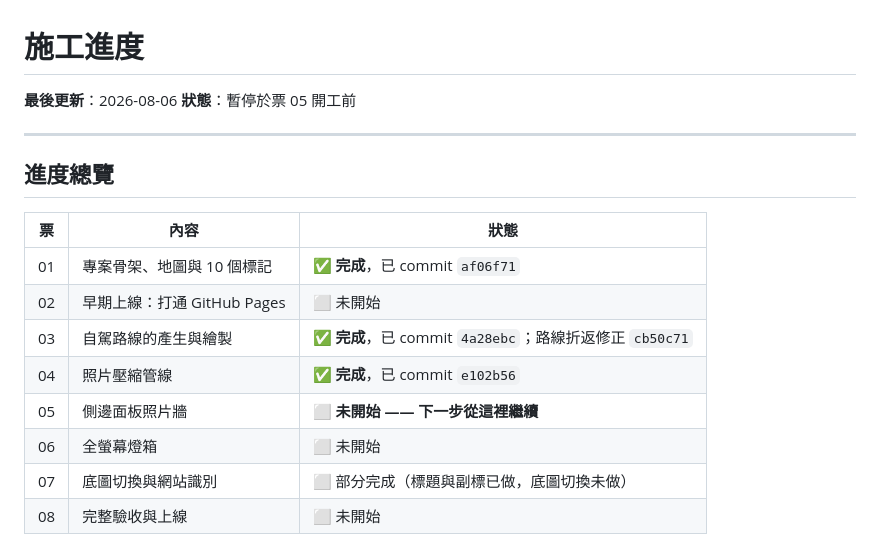
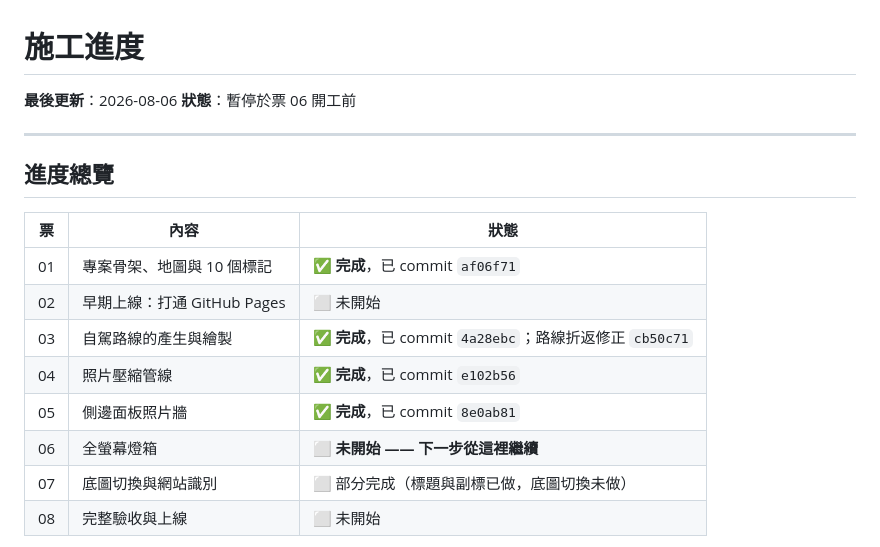
Before and after one commit to ja604041062/west-usa-2026, a Markdown page: STATUS.md, the part around one of its changes. Rendered like a GitHub page.

```diff
--- a/STATUS.md
+++ b/STATUS.md
@@ -1,7 +1,7 @@
 # 施工進度
 
 **最後更新**：2026-08-06
-**狀態**：暫停於票 05 開工前
+**狀態**：暫停於票 06 開工前
 
 ---
 
@@ -13,8 +13,8 @@
 | 02 | 早期上線：打通 GitHub Pages | ⬜ 未開始 |
 | 03 | 自駕路線的產生與繪製 | ✅ **完成**，已 commit `4a28ebc`；路線折返修正 `cb50c71` |
 | 04 | 照片壓縮管線 | ✅ **完成**，已 commit `e102b56` |
-| 05 | 側邊面板照片牆 | ⬜ **未開始 —— 下一步從這裡繼續** |
-| 06 | 全螢幕燈箱 | ⬜ 未開始 |
+| 05 | 側邊面板照片牆 | ✅ **完成**，已 commit `8e0ab81` |
+| 06 | 全螢幕燈箱 | ⬜ **未開始 —— 下一步從這裡繼續** |
 | 07 | 底圖切換與網站識別 | ⬜ 部分完成（標題與副標已做，底圖切換未做） |
 | 08 | 完整驗收與上線 | ⬜ 未開始 |
 
```
Also changed, not shown: other parts of STATUS.md (+29 -10 lines).
